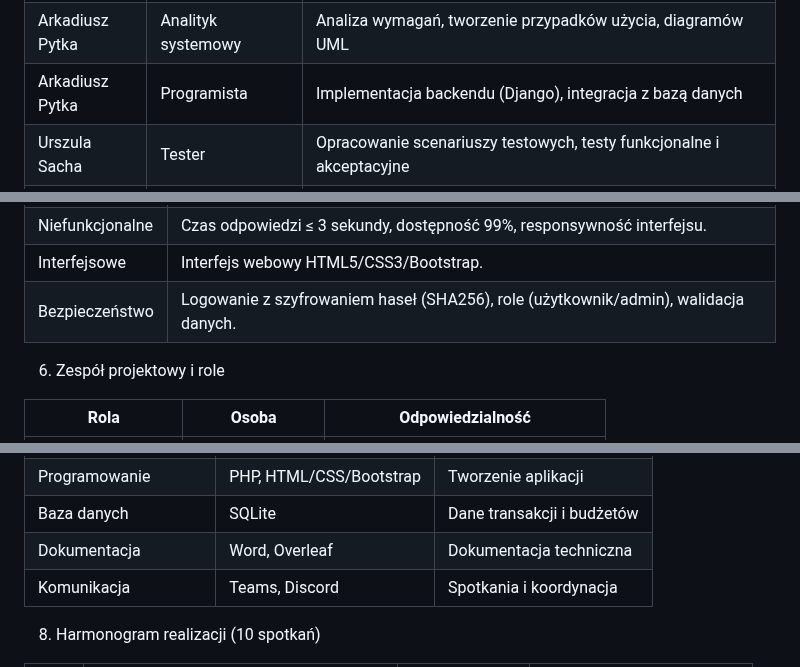
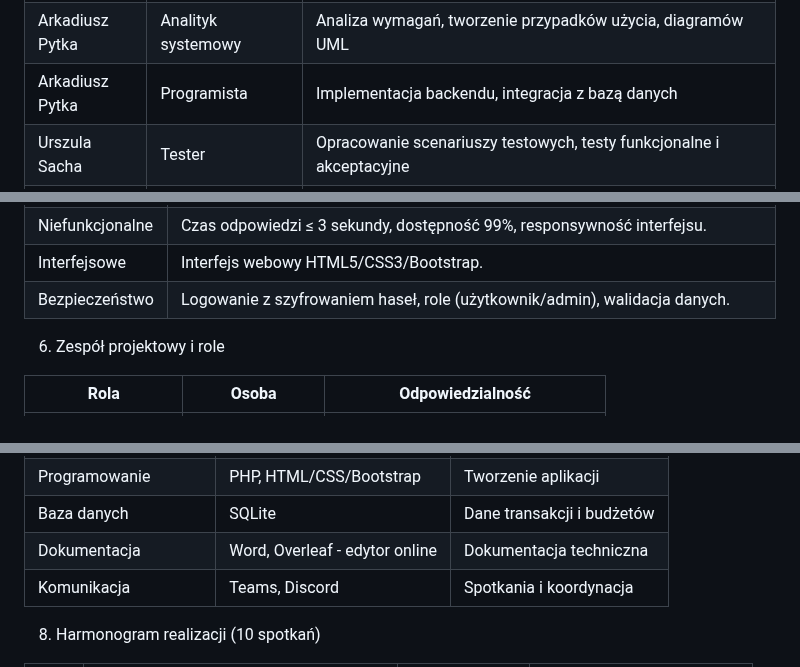
Before and after one commit to RobertP80/Aplikacja-do-zarzadzania-budzetem-osobistym, a Markdown page: Karta_projektu.md, 3 parts joined by grey strips. Drawn GitHub-style.

```diff
--- a/Karta_projektu.md
+++ b/Karta_projektu.md
@@ -37,7 +37,7 @@ Imię i nazwisko|Rola w projekcie|Zakres odpowiedzialności
 ----------------|------------------------------------------------|----------------------------------------------
 Robert Przybyła|Kierownik projektu|Planowanie, koordynacja, raportowanie postępów, kontakt z prowadzącym, prezentacja końcowa
 Arkadiusz Pytka|Analityk systemowy|Analiza wymagań, tworzenie przypadków użycia, diagramów UML
-Arkadiusz Pytka|Programista|Implementacja backendu (Django), integracja z bazą danych
+Arkadiusz Pytka|Programista|Implementacja backendu, integracja z bazą danych
 Urszula Sacha|Tester|Opracowanie scenariuszy testowych, testy funkcjonalne i akceptacyjne
 Urszula Sacha|Dokumentalista|Redakcja dokumentacji projektowej, raporty
 
@@ -113,7 +113,7 @@ Typ | Opis
 Funkcjonalne|Dodawanie/edycja/usuwanie transakcji, kategorie wydatków, budżety miesięczne, wykresy, rejestracja/logowanie, raporty PDF.
 Niefunkcjonalne|Czas odpowiedzi ≤ 3 sekundy, dostępność 99%, responsywność interfejsu.
 Interfejsowe|Interfejs webowy HTML5/CSS3/Bootstrap.
-Bezpieczeństwo|Logowanie z szyfrowaniem haseł (SHA256), role (użytkownik/admin), walidacja danych.
+Bezpieczeństwo|Logowanie z szyfrowaniem haseł, role (użytkownik/admin), walidacja danych.
 
 6. Zespół projektowy i role
 
@@ -134,7 +134,7 @@ Repozytorium|GitHub|Kontrola wersji
 Analiza i projektowanie|Visual Paradigm, Miro|Diagramy, procesy
 Programowanie|PHP, HTML/CSS/Bootstrap|Tworzenie aplikacji
 Baza danych|SQLite|Dane transakcji i budżetów
-Dokumentacja|Word, Overleaf|Dokumentacja techniczna
+Dokumentacja|Word, Overleaf - edytor online|Dokumentacja techniczna
 Komunikacja|Teams, Discord|Spotkania i koordynacja
 
 8. Harmonogram realizacji (10 spotkań)
```
Also changed, not shown: other parts of Karta_projektu.md (+1 -1 lines).
